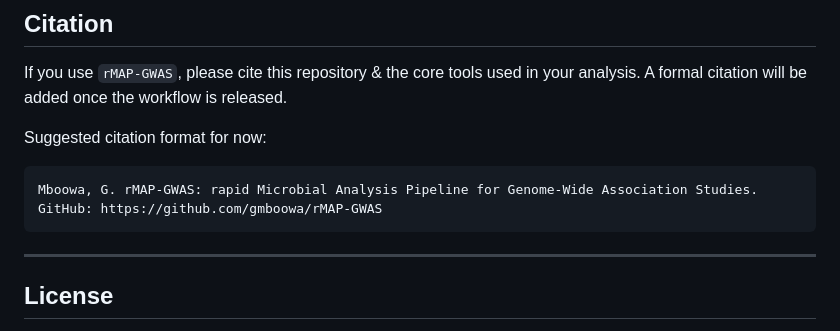
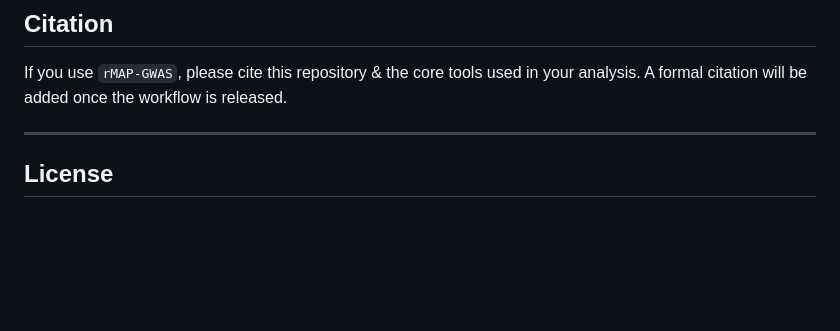
Before and after one commit to gmboowa/rMAP-GWAS, a Markdown page: README.md, the part around the change. Rendered like a GitHub page; blank space fills up the shorter version.

````diff
--- a/README.md
+++ b/README.md
@@ -752,11 +752,7 @@ Planned milestones:
 
 If you use `rMAP-GWAS`, please cite this repository & the core tools used in your analysis. A formal citation will be added once the workflow is released.
 
-Suggested citation format for now:
 
-```text
-Mboowa, G. rMAP-GWAS: rapid Microbial Analysis Pipeline for Genome-Wide Association Studies. GitHub: https://github.com/gmboowa/rMAP-GWAS
-```
 
 ---
 
````
